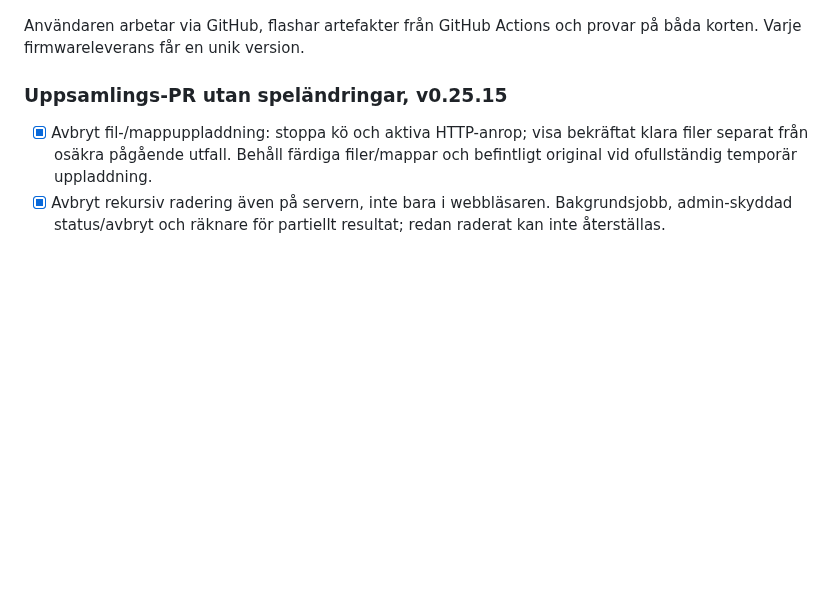
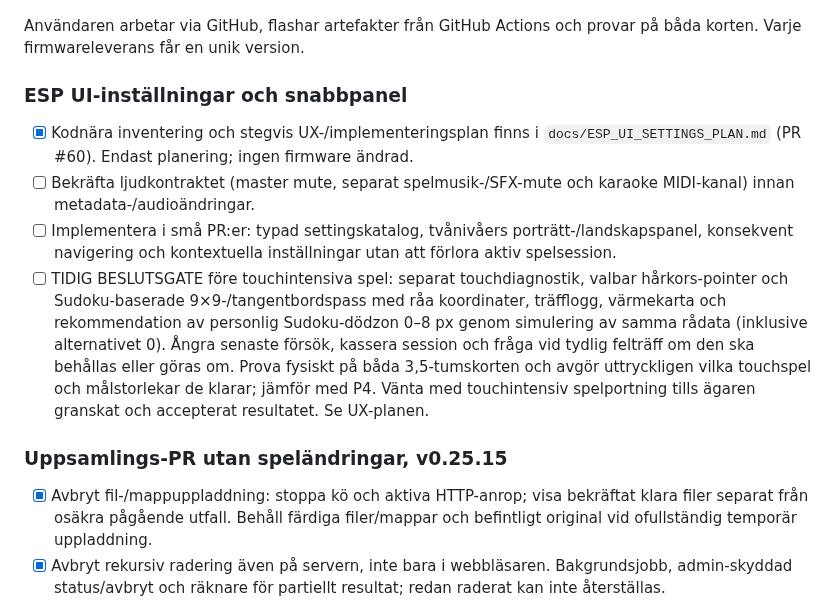
Before and after one commit to Bokbacken/MyEsp-OnTheRoad, a Markdown page: docs/MULTI_BOARD_TODO.md, the part around the change. GitHub-like rendering; blank space fills up the shorter version.

```diff
--- a/docs/MULTI_BOARD_TODO.md
+++ b/docs/MULTI_BOARD_TODO.md
@@ -14,6 +14,26 @@ arbetskopia. Ändra inte skyddad `main` direkt.
 
 Användaren arbetar via GitHub, flashar artefakter från GitHub Actions och
 provar på båda korten. Varje firmwareleverans får en unik version.
+
+### ESP UI-inställningar och snabbpanel
+
+- [x] Kodnära inventering och stegvis UX-/implementeringsplan finns i
+  `docs/ESP_UI_SETTINGS_PLAN.md` (PR #60). Endast planering; ingen firmware
+  ändrad.
+- [ ] Bekräfta ljudkontraktet (master mute, separat spelmusik-/SFX-mute och
+  karaoke MIDI-kanal) innan metadata-/audioändringar.
+- [ ] Implementera i små PR:er: typad settingskatalog, tvånivåers
+  porträtt-/landskapspanel, konsekvent navigering och kontextuella
+  inställningar utan att förlora aktiv spelsession.
+- [ ] TIDIG BESLUTSGATE före touchintensiva spel: separat touchdiagnostik,
+  valbar hårkors-pointer och Sudoku-baserade
+  9×9-/tangentbordspass med råa koordinater, träfflogg, värmekarta och
+  rekommendation av personlig Sudoku-dödzon 0–8 px genom simulering av samma
+  rådata (inklusive alternativet 0). Ångra senaste försök, kassera session
+  och fråga vid tydlig felträff om den ska behållas eller göras om. Prova
+  fysiskt på båda 3,5-tumskorten och avgör uttryckligen vilka touchspel och
+  målstorlekar de klarar; jämför med P4. Vänta med touchintensiv spelportning
+  tills ägaren granskat och accepterat resultatet. Se UX-planen.
 
 ### Uppsamlings-PR utan speländringar, v0.25.15
 
```
Also changed, not shown: docs/ESP_UI_SETTINGS_PLAN.md (added, +331 -0 lines).
